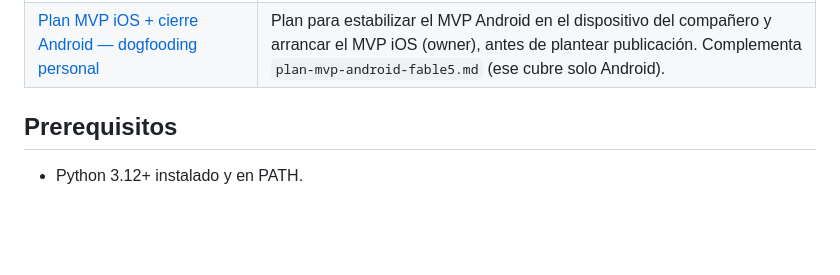
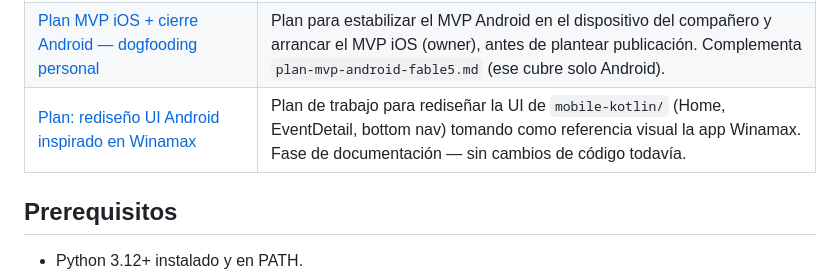
Before and after one commit to theni55/DespertarME, a Markdown page: AGENTS.md, the part around the change. Drawn GitHub-style; blank space fills up the shorter version.

Commit message:
docs(memoria): plan rediseño UI inspirado en Winamax (bottom nav 3 destinos + cards eventos)

```diff
--- a/AGENTS.md
+++ b/AGENTS.md
@@ -26,6 +26,7 @@ Este archivo (`AGENTS.md`) es la chuleta ejecutable: comandos, prerequisitos, re
 | [Bitácora de sesiones](memoria/bitacora.md) | Registro cronológico de cada sesión de trabajo: qué se hizo y qué quedó pendiente. |
 | [Plan MVP visual + funcional — App Android (para Fable 5)](memoria/plan-mvp-android-fable5.md) | Plan por fases con checkboxes para completar un MVP visual y funcional de la app Android (Kotlin/Compose) en `mobile-kotlin/`, pensado para cargarlo en Fable 5 vía `/goal`. |
 | [Plan MVP iOS + cierre Android — dogfooding personal](memoria/plan-mvp-ios.md) | Plan para estabilizar el MVP Android en el dispositivo del compañero y arrancar el MVP iOS (owner), antes de plantear publicación. Complementa `plan-mvp-android-fable5.md` (ese cubre solo Android). |
+| [Plan: rediseño UI Android inspirado en Winamax](memoria/plan-ui-redesign-winamax.md) | Plan de trabajo para rediseñar la UI de `mobile-kotlin/` (Home, EventDetail, bottom nav) tomando como referencia visual la app Winamax. Fase de documentación — sin cambios de código todavía. |
 <!-- MEMORIA-INDEX:END -->
 
 ## Prerequisitos
```
Also changed, not shown: memoria/plan-ui-redesign-winamax.md (added, +117 -0 lines).
